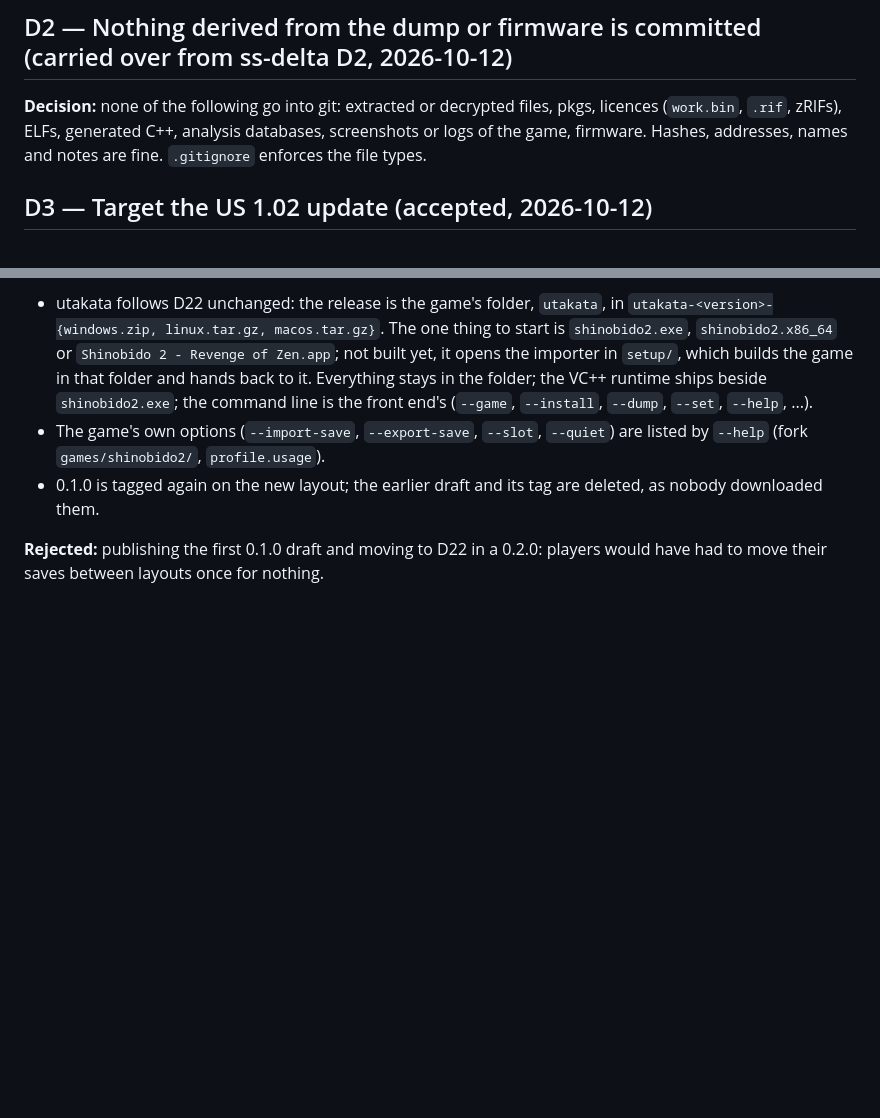
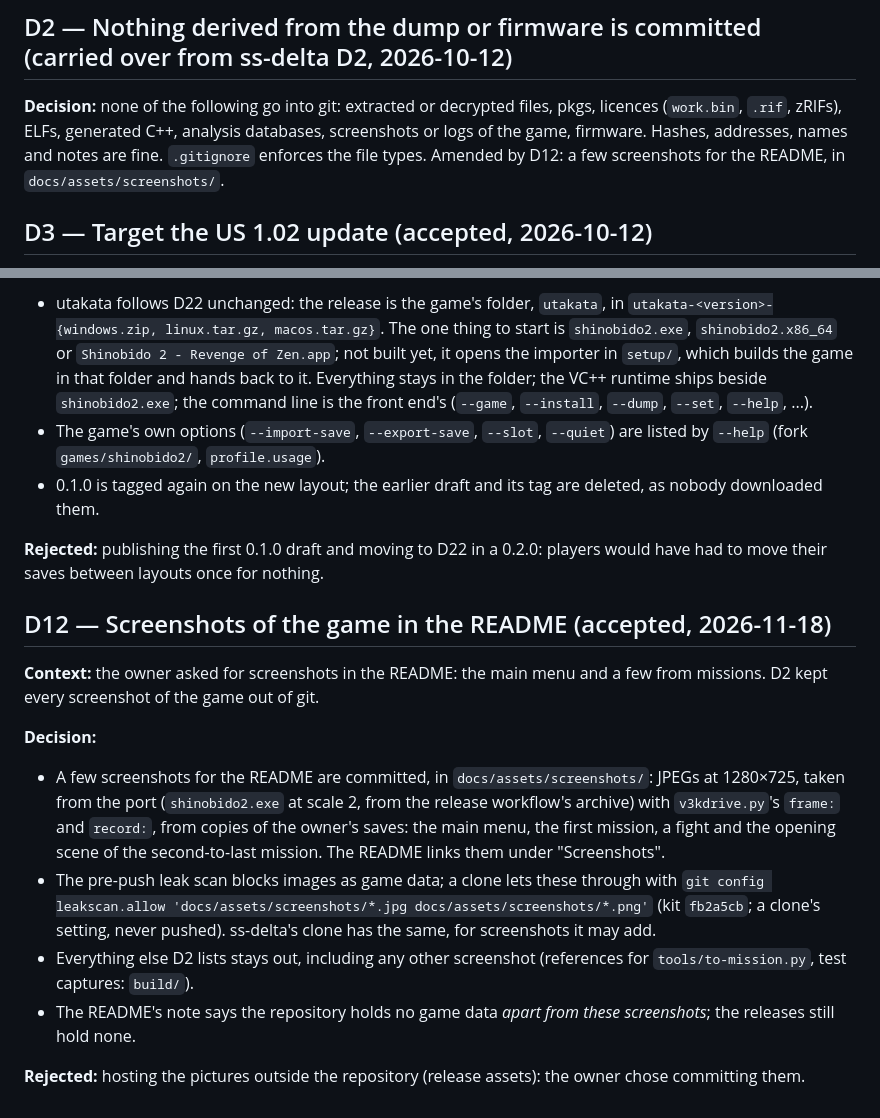
Before and after one commit to vita-recomps/utakata, a Markdown page: docs/decisions.md, 2 parts joined by grey strips. Rendered like a GitHub page; blank space fills up the shorter version.

```diff
--- a/docs/decisions.md
+++ b/docs/decisions.md
@@ -27,6 +27,8 @@ runs the game to gameplay at 30 fps.
 files, pkgs, licences (`work.bin`, `.rif`, zRIFs), ELFs, generated C++,
 analysis databases, screenshots or logs of the game, firmware. Hashes,
 addresses, names and notes are fine. `.gitignore` enforces the file types.
+Amended by D12: a few screenshots for the README, in
+`docs/assets/screenshots/`.
 
 ## D3 — Target the US 1.02 update (accepted, 2026-10-12)
 
@@ -313,3 +315,30 @@ separate playable folder) and not yet published.
 **Rejected:** publishing the first 0.1.0 draft and moving to D22 in a
 0.2.0: players would have had to move their saves between layouts once
 for nothing.
+
+
+## D12 — Screenshots of the game in the README (accepted, 2026-11-18)
+
+**Context:** the owner asked for screenshots in the README: the main menu
+and a few from missions. D2 kept every screenshot of the game out of git.
+
+**Decision:**
+
+* A few screenshots for the README are committed, in
+  `docs/assets/screenshots/`: JPEGs at 1280×725, taken from the port
+  (`shinobido2.exe` at scale 2, from the release workflow's archive) with
+  `v3kdrive.py`'s `frame:` and `record:`, from copies of the owner's
+  saves: the main menu, the first mission, a fight and the opening scene
+  of the second-to-last mission. The README links them under
+  "Screenshots".
+* The pre-push leak scan blocks images as game data; a clone lets these
+  through with `git config leakscan.allow 'docs/assets/screenshots/*.jpg
+  docs/assets/screenshots/*.png'` (kit `fb2a5cb`; a clone's setting, never
+  pushed). ss-delta's clone has the same, for screenshots it may add.
+* Everything else D2 lists stays out, including any other screenshot
+  (references for `tools/to-mission.py`, test captures: `build/`).
+* The README's note says the repository holds no game data *apart from
+  these screenshots*; the releases still hold none.
+
+**Rejected:** hosting the pictures outside the repository (release assets):
+the owner chose committing them.
```
Also changed, not shown: CLAUDE.md (+3 -1 lines), README.md (+15 -2 lines), docs/assets/screenshots/cutscene-shrine.jpg (added), docs/assets/screenshots/main-menu.jpg (added), docs/assets/screenshots/mission-alley.jpg (added), docs/assets/screenshots/mission-combat.jpg (added).
